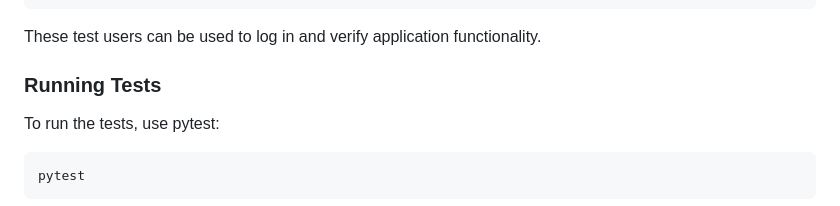
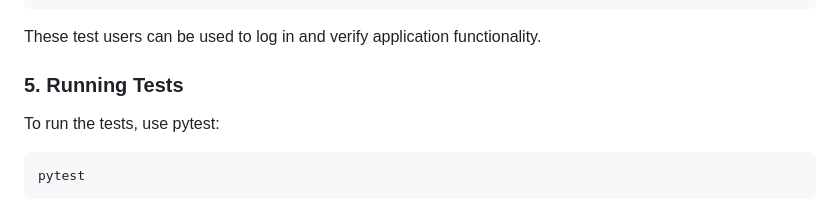
Before and after one commit to zinia94/loopify, a Markdown page: README.md, the part around the change. GitHub-like rendering.

````diff
--- a/README.md
+++ b/README.md
@@ -76,7 +76,7 @@ test_users = [
 
 These test users can be used to log in and verify application functionality.
 
-### Running Tests
+### 5. Running Tests
 
 To run the tests, use pytest:
 ```bash
````
